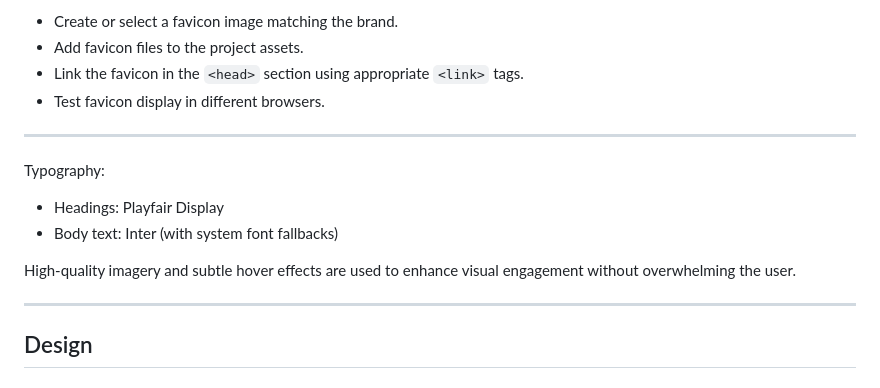
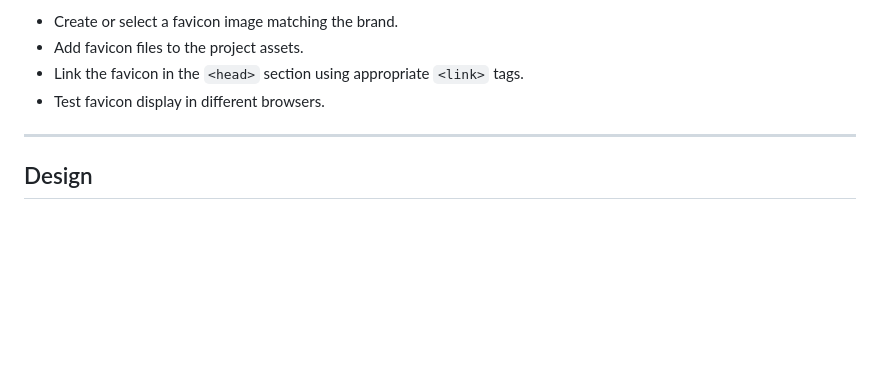
Before and after one commit to Azhdakurt/artistic-barber, a Markdown page: README.md, the part around the change. Rendered like a GitHub page; blank space fills up the shorter version.

Commit message:
Remove a line added by mistake

```diff
--- a/README.md
+++ b/README.md
@@ -409,14 +409,6 @@ As a user, I want to see a favicon in the browser tab, so that the website is ea
 
 ---
 
-Typography:
-- Headings: Playfair Display
-- Body text: Inter (with system font fallbacks)
-
-High-quality imagery and subtle hover effects are used to enhance visual engagement without overwhelming the user.
-
----
-
 ## Design
 
 ### Colour Scheme
```
